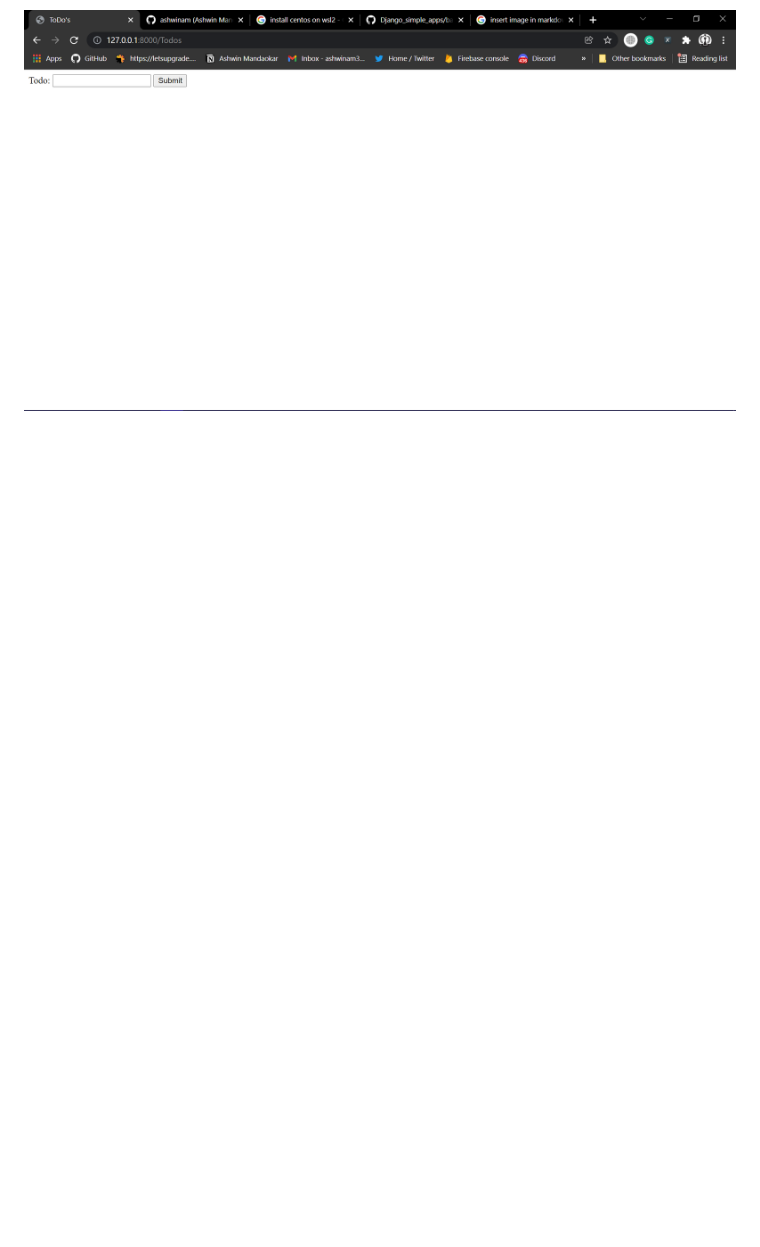
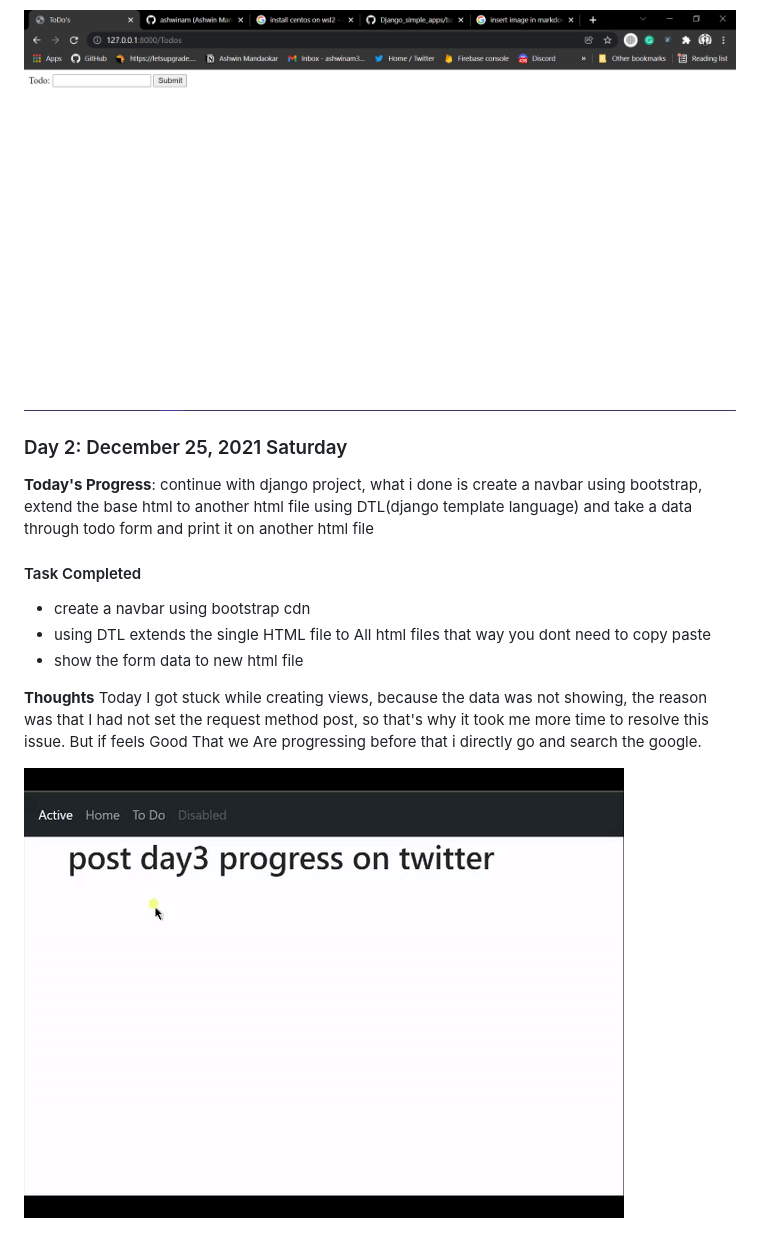
Before and after one commit to ashwinam/django_ToDo, a Markdown page: log.md, the part around the change. Drawn GitHub-style; pictures changed too: screenshots/ezgif.com-gif-maker.gif (added); blank space fills up the shorter version.

Commit message:
day2 progress

```diff
--- a/log.md
+++ b/log.md
@@ -10,3 +10,16 @@
 - rendering the form
 
 ![screenshot](./screenshots/Screenshot.png)
+
+### Day 2: December 25, 2021 Saturday
+
+**Today's Progress**: continue with django project, what i done is create a navbar using bootstrap, extend the base html to another html file using DTL(django template language) and take a data through todo form and print it on another html file
+
+#### Task Completed
+- create a navbar using bootstrap cdn
+- using DTL extends the single HTML file to All html files that way you dont need to copy paste
+- show the form data to new html file
+
+**Thoughts** Today I got stuck while creating views, because the data was not showing, the reason was that I had not set the request method post, so that's why it took me more time to resolve this issue. But if feels Good That we Are progressing before that i directly go and search the google.
+
+![screenshotday2](./screenshots/ezgif.com-gif-maker.gif)
```
Also changed, not shown: 6 other files.
